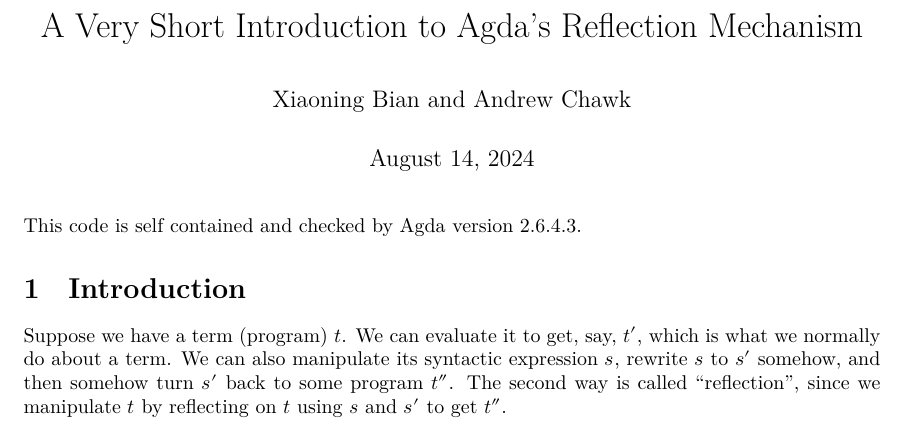
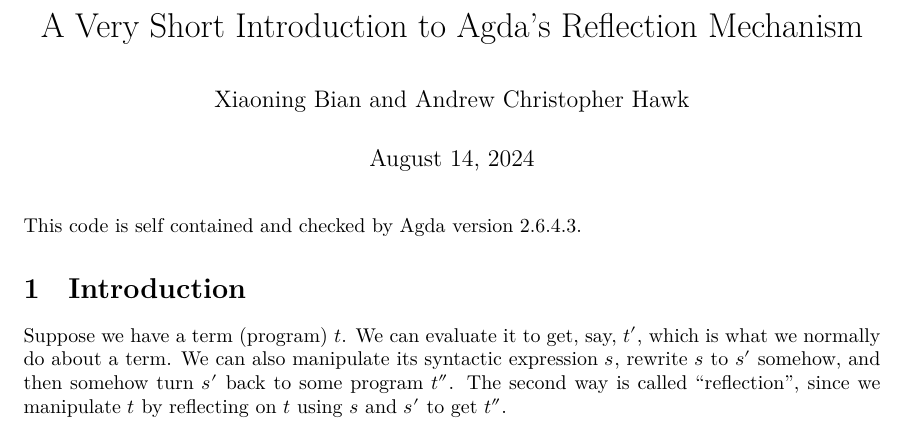
Before and after one commit to onestruggler/short-intro-reflection, a LaTeX document (ShortIntroReflection.lagda.tex): part of page 1 of 6, cut so that both start at the same text. Compiled offline with XeLaTeX; a LaTeX package or settings file that is missing is left out.

Commit message:
I fixed up my name.
Xiaoning, you are excused.  From your e-mail address, I thought that your name was "Ian B.".  :-)
I could probably stand to state my name on my GitHub profile, anyway.

```diff
--- a/ShortIntroReflection.lagda.tex
+++ b/ShortIntroReflection.lagda.tex
@@ -53,7 +53,7 @@
 \newcommand{\superEmph}{\emph}
 
 \title{A Very Short Introduction to Agda's Reflection Mechanism}
-\author{Xiaoning Bian and Andrew Chawk}
+\author{Xiaoning Bian and Andrew Christopher Hawk}
 
 \begin{document}
 \maketitle{}
```
Also changed, not shown: ShortIntroReflection.pdf.
